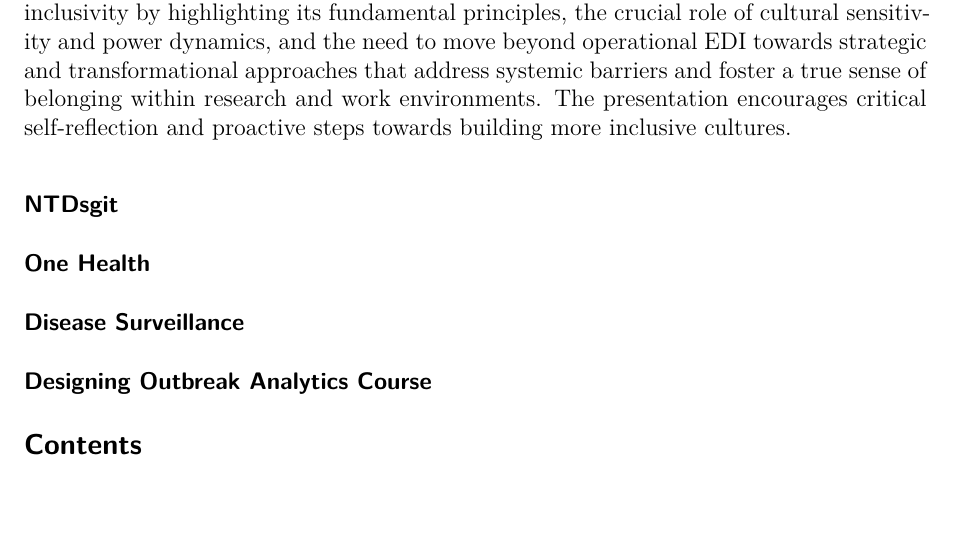
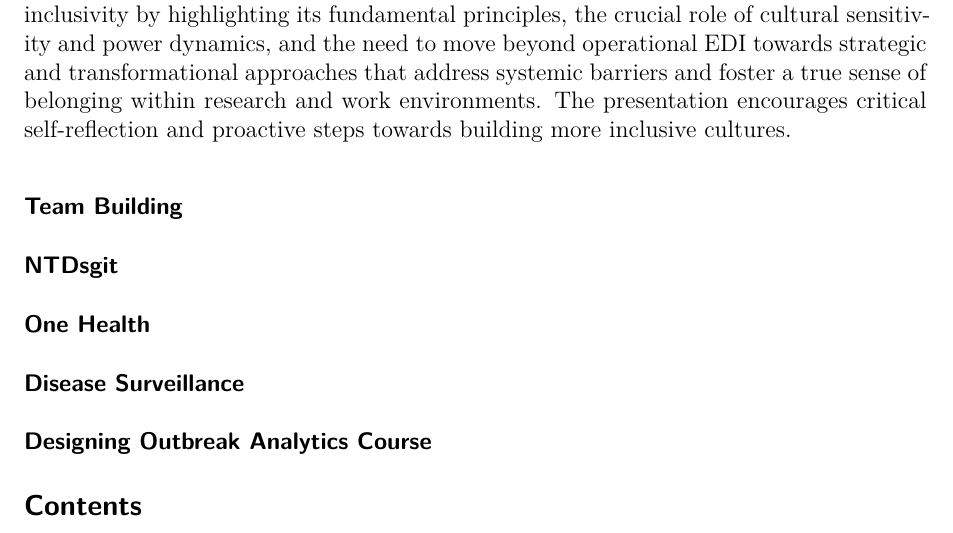
Before and after one commit to MRCG-DSC/summit_report, a Quarto document (index.qmd): part of page 2 of 4, cut so that both start at the same text. Rendered offline with R 4.5, knitr and Pandoc in place of Quarto, then LaTeX, with nearby package versions; drawn as R Markdown's standard PDF in place of the format the file asks for.

````diff
--- a/index.qmd
+++ b/index.qmd
@@ -64,6 +64,8 @@
 ### Inclusivity within Epiverse-TRACE Tools
 
 Khairoonisa Foflonker's presentation at the EPIVERSE Summit effectively demystified inclusivity by highlighting its fundamental principles, the crucial role of cultural sensitivity and power dynamics, and the need to move beyond operational EDI towards strategic and transformational approaches that address systemic barriers and foster a true sense of belonging within research and work environments. The presentation encourages critical self-reflection and proactive steps towards building more inclusive cultures.
+
+### Team Building
 
 ```{=typst}
 
````
Also changed, not shown: 2 other files.
